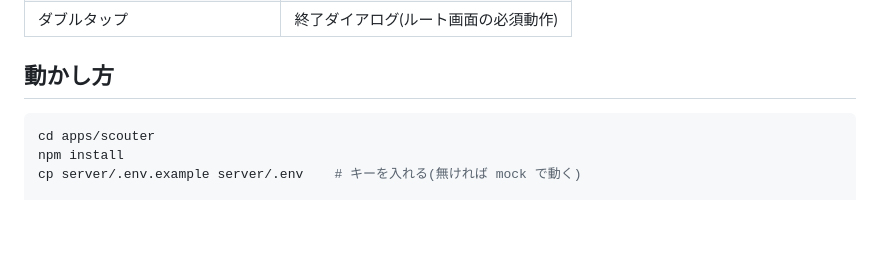
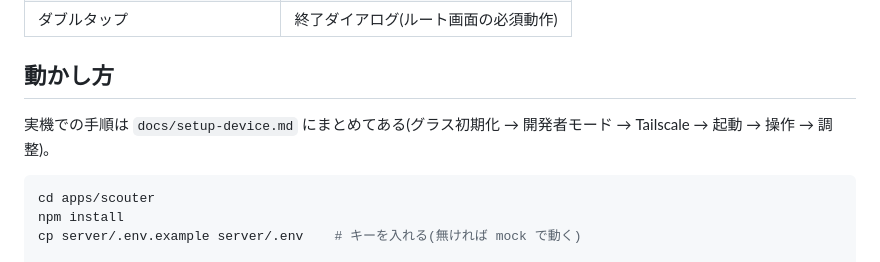
Before and after one commit to eretica/even-playground, a Markdown page: apps/scouter/README.md, the part around the change. Drawn GitHub-style; blank space fills up the shorter version.

Commit message:
docs: 実機セットアップ手順(docs/setup-device.md)を追加
Co-Authored-By: Claude Fable 5.1 <noreply@anthropic.com>
Claude-Session: https://claude.ai/code/session_01QCQz3joC4c8SN3es1gkiXC

````diff
--- a/apps/scouter/README.md
+++ b/apps/scouter/README.md
@@ -35,6 +35,8 @@ STT だけはキーが要る(OpenAI か Gemini)か、ローカルの whisper 互
 | ダブルタップ | 終了ダイアログ(ルート画面の必須動作) |
 
 ## 動かし方
+
+実機での手順は `docs/setup-device.md` にまとめてある(グラス初期化 → 開発者モード → Tailscale → 起動 → 操作 → 調整)。
 
 ```bash
 cd apps/scouter
````
Also changed, not shown: CLAUDE.md (+1 -0 lines), docs/setup-device.md (added, +181 -0 lines).
